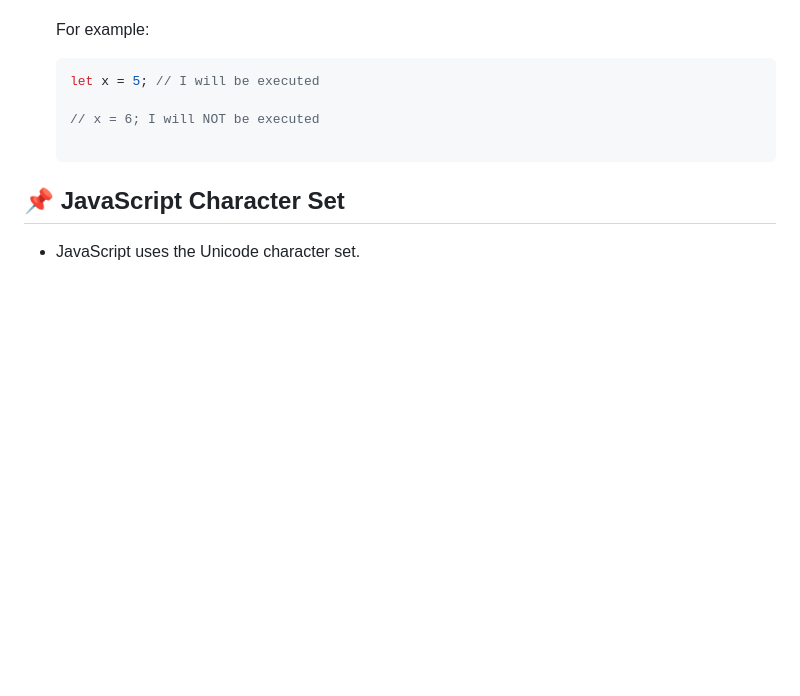
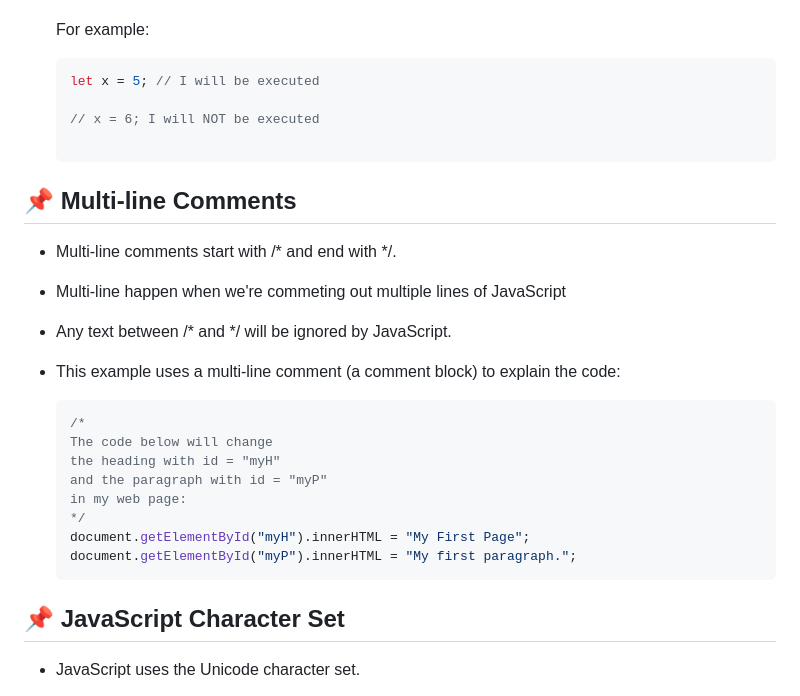
Before and after one commit to Velodata/WebDev-JavaScript-Week01-Session02, a Markdown page: README.md, the part around the change. Drawn GitHub-style; blank space fills up the shorter version.

Commit message:
IJV - README.md notes for WebDev Javascript Week 01 - Session 02

````diff
--- a/README.md
+++ b/README.md
@@ -122,6 +122,25 @@ In this lesson, we will cover:
 
     ```
 
+## 📌 Multi-line Comments
+
+-   Multi-line comments start with /* and end with */.
+-   Multi-line happen when we're commeting out multiple lines of JavaScript
+-   Any text between /* and */ will be ignored by JavaScript.
+-   This example uses a multi-line comment (a comment block) to explain the code:
+
+    ```js
+    /*
+    The code below will change
+    the heading with id = "myH"
+    and the paragraph with id = "myP"
+    in my web page:
+    */
+    document.getElementById("myH").innerHTML = "My First Page";
+    document.getElementById("myP").innerHTML = "My first paragraph.";
+    ```
+
+
 ## 📌 JavaScript Character Set
 
 -   JavaScript uses the Unicode character set.
````
